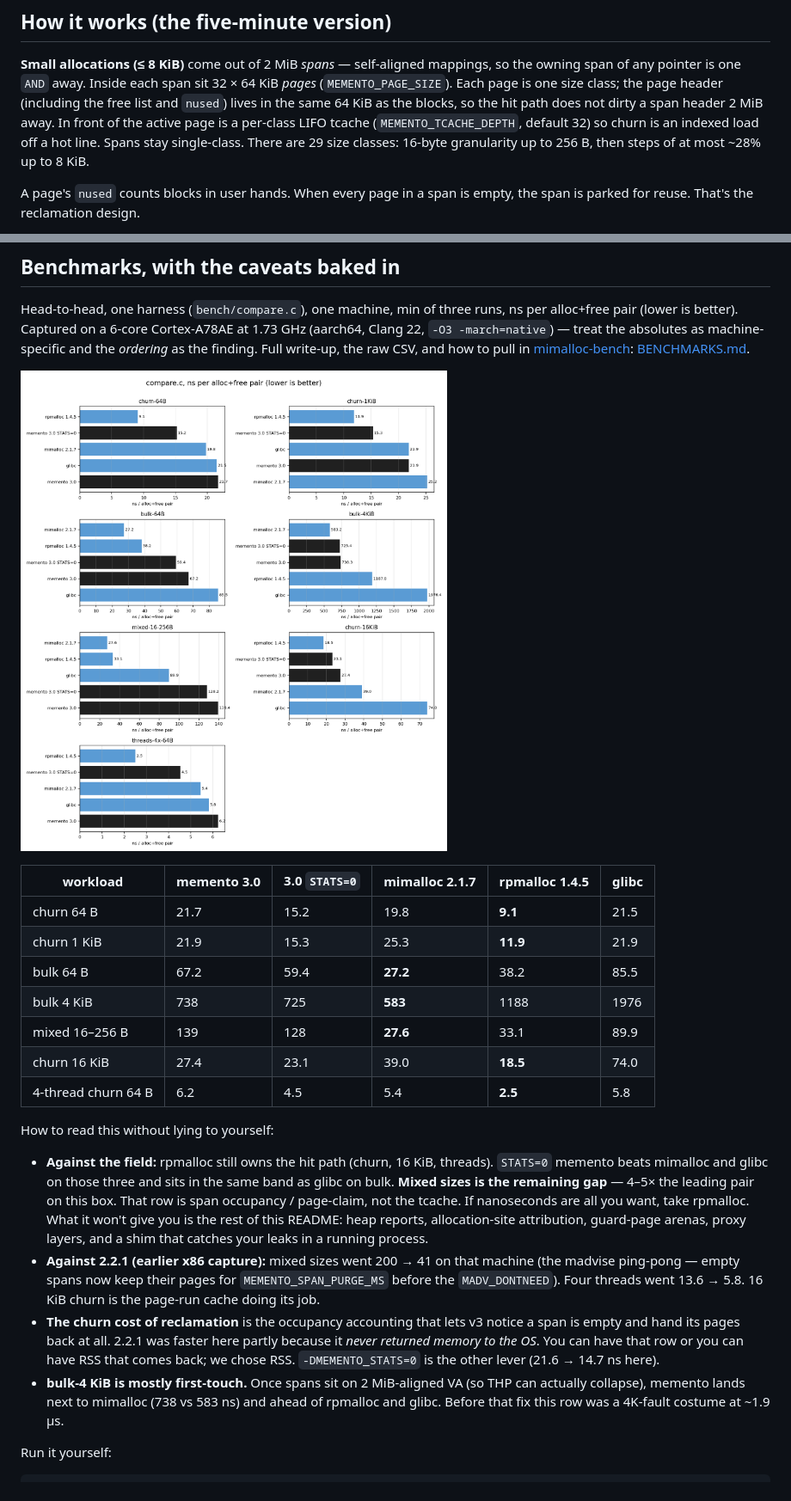
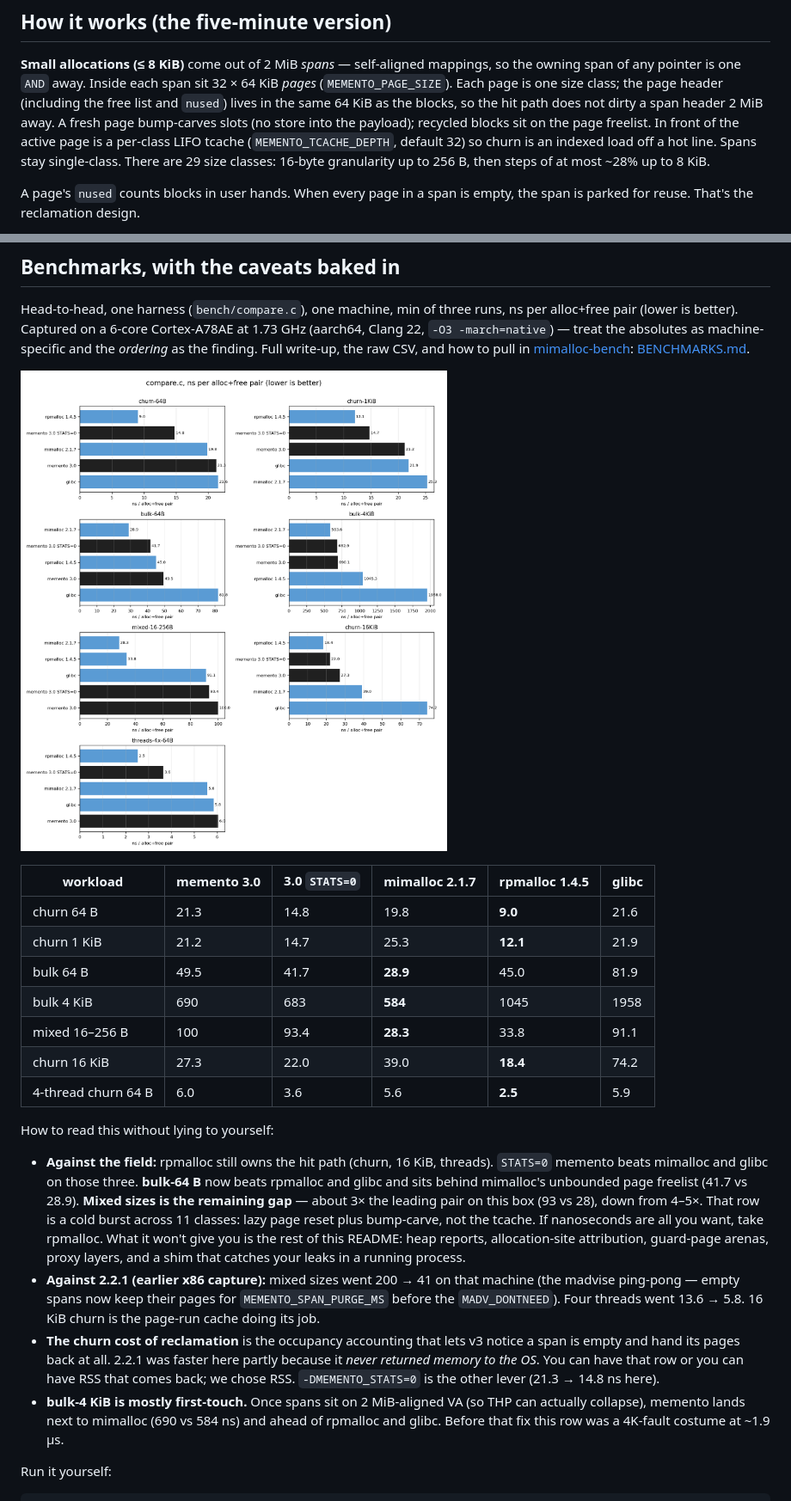
Before and after one commit to StraylightRunMOO/memento, a Markdown page: README.md, 2 parts joined by grey strips. Shown at 86% size. GitHub-like rendering; pictures changed too: bench/images/compare-ns.png.

```diff
--- a/README.md
+++ b/README.md
@@ -89,10 +89,12 @@ mappings, so the owning span of any pointer is one `AND` away. Inside each
 span sit 32 × 64 KiB *pages* (`MEMENTO_PAGE_SIZE`). Each page is one size
 class; the page header (including the free list and `nused`) lives in the
 same 64 KiB as the blocks, so the hit path does not dirty a span header
-2 MiB away. In front of the active page is a per-class LIFO tcache
-(`MEMENTO_TCACHE_DEPTH`, default 32) so churn is an indexed load off a hot
-line. Spans stay single-class. There are 29 size classes: 16-byte
-granularity up to 256 B, then steps of at most ~28% up to 8 KiB.
+2 MiB away. A fresh page bump-carves slots (no store into the payload);
+recycled blocks sit on the page freelist. In front of the active page is
+a per-class LIFO tcache (`MEMENTO_TCACHE_DEPTH`, default 32) so churn is
+an indexed load off a hot line. Spans stay single-class. There are 29
+size classes: 16-byte granularity up to 256 B, then steps of at most
+~28% up to 8 KiB.
 
 A page's `nused` counts blocks in user hands. When every page in a span is
 empty, the span is parked for reuse. That's the reclamation design.
@@ -232,21 +234,23 @@ Full write-up, the raw CSV, and how to pull in
 
 | workload | memento 3.0 | 3.0 `STATS=0` | mimalloc 2.1.7 | rpmalloc 1.4.5 | glibc |
 |---|---|---|---|---|---|
-| churn 64 B | 21.7 | 15.2 | 19.8 | **9.1** | 21.5 |
-| churn 1 KiB | 21.9 | 15.3 | 25.3 | **11.9** | 21.9 |
-| bulk 64 B | 67.2 | 59.4 | **27.2** | 38.2 | 85.5 |
-| bulk 4 KiB | 738 | 725 | **583** | 1188 | 1976 |
-| mixed 16–256 B | 139 | 128 | **27.6** | 33.1 | 89.9 |
-| churn 16 KiB | 27.4 | 23.1 | 39.0 | **18.5** | 74.0 |
-| 4-thread churn 64 B | 6.2 | 4.5 | 5.4 | **2.5** | 5.8 |
+| churn 64 B | 21.3 | 14.8 | 19.8 | **9.0** | 21.6 |
+| churn 1 KiB | 21.2 | 14.7 | 25.3 | **12.1** | 21.9 |
+| bulk 64 B | 49.5 | 41.7 | **28.9** | 45.0 | 81.9 |
+| bulk 4 KiB | 690 | 683 | **584** | 1045 | 1958 |
+| mixed 16–256 B | 100 | 93.4 | **28.3** | 33.8 | 91.1 |
+| churn 16 KiB | 27.3 | 22.0 | 39.0 | **18.4** | 74.2 |
+| 4-thread churn 64 B | 6.0 | 3.6 | 5.6 | **2.5** | 5.9 |
 
 How to read this without lying to yourself:
 
 - **Against the field:** rpmalloc still owns the hit path (churn, 16 KiB,
-  threads). `STATS=0` memento beats mimalloc and glibc on those three and
-  sits in the same band as glibc on bulk. **Mixed sizes is the remaining
-  gap** — 4–5× the leading pair on this box. That row is span occupancy /
-  page-claim, not the tcache. If nanoseconds are all you want, take
+  threads). `STATS=0` memento beats mimalloc and glibc on those three.
+  **bulk-64 B** now beats rpmalloc and glibc and sits behind mimalloc's
+  unbounded page freelist (41.7 vs 28.9). **Mixed sizes is the remaining
+  gap** — about 3× the leading pair on this box (93 vs 28), down from
+  4–5×. That row is a cold burst across 11 classes: lazy page reset
+  plus bump-carve, not the tcache. If nanoseconds are all you want, take
   rpmalloc. What it won't give you is the rest of this README: heap
   reports, allocation-site attribution, guard-page arenas, proxy layers,
   and a shim that catches your leaks in a running process.
@@ -258,10 +262,10 @@ How to read this without lying to yourself:
   lets v3 notice a span is empty and hand its pages back at all. 2.2.1
   was faster here partly because it *never returned memory to the OS*.
   You can have that row or you can have RSS that comes back; we chose RSS.
-  `-DMEMENTO_STATS=0` is the other lever (21.6 → 14.7 ns here).
+  `-DMEMENTO_STATS=0` is the other lever (21.3 → 14.8 ns here).
 - **bulk-4 KiB is mostly first-touch.** Once spans sit on 2 MiB-aligned
   VA (so THP can actually collapse), memento lands next to mimalloc
-  (738 vs 583 ns) and ahead of rpmalloc and glibc. Before that fix this
+  (690 vs 584 ns) and ahead of rpmalloc and glibc. Before that fix this
   row was a 4K-fault costume at ~1.9 µs.
 
 Run it yourself:
```
Also changed, not shown: other parts of README.md (+1 -1 lines), BENCHMARKS.md (+18 -16 lines), 2 other files.
